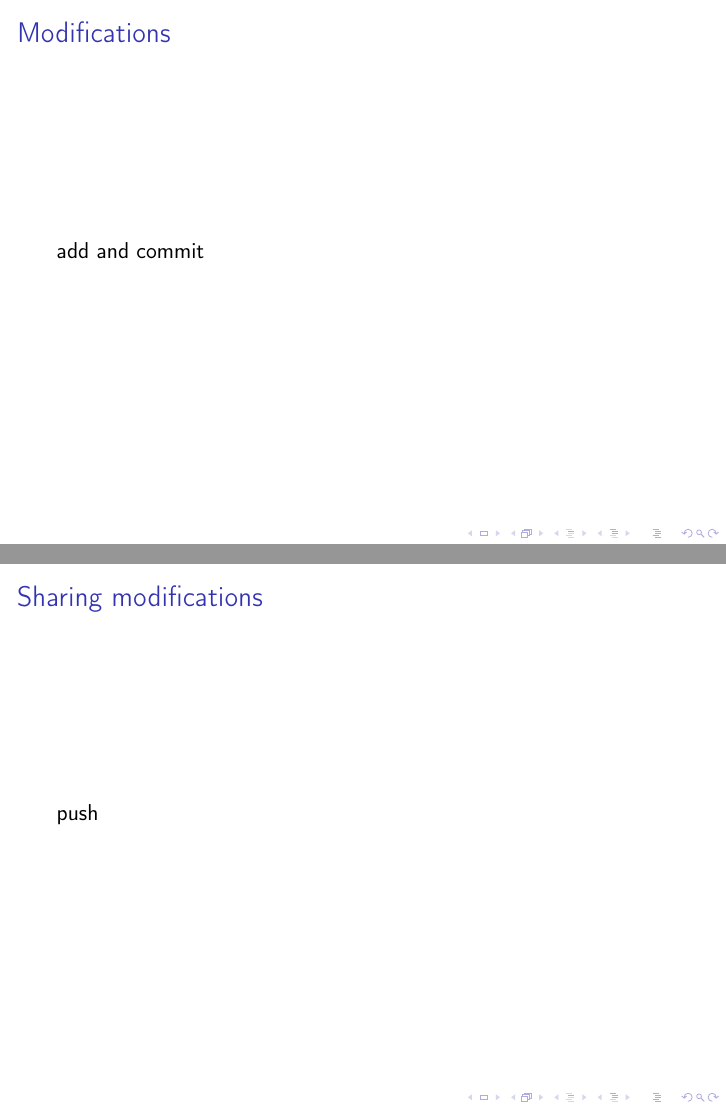
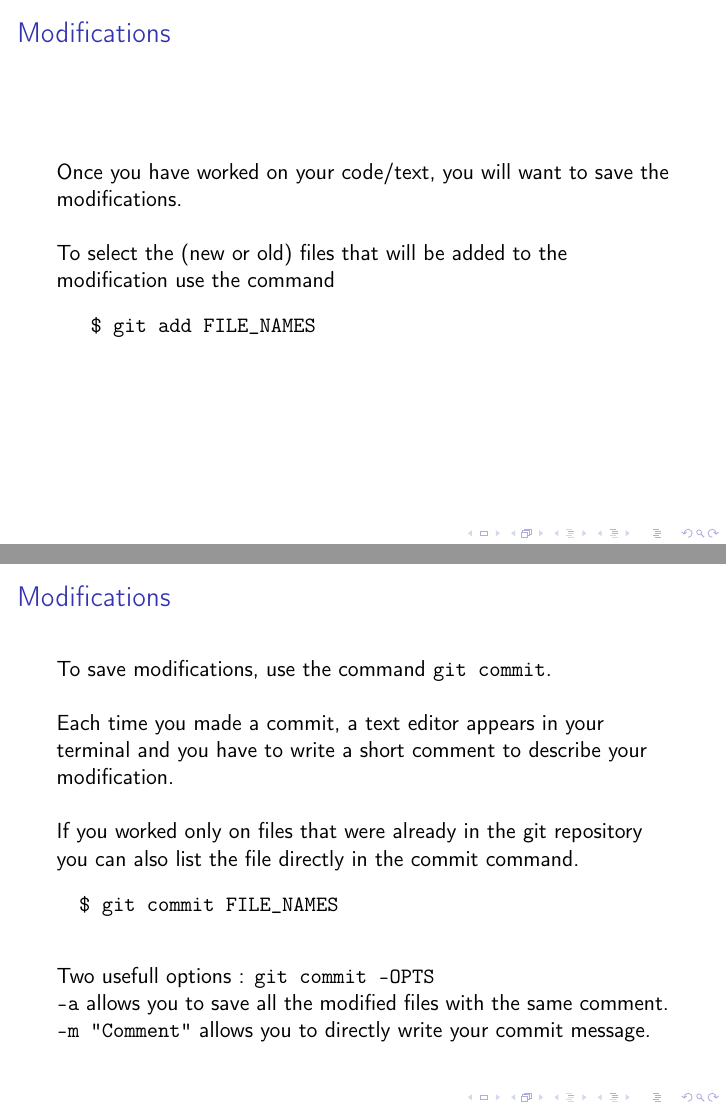
Before and after one commit to phubert/git_sagedays2019, LaTeX slides (git-tutorial.tex): pages 11 and 12 of 17 before the commit and pages 11 and 12 of 18 after it, joined at a grey line. Compiled offline with pdfLaTeX.

Commit message:
Slides about commit and push

```diff
--- a/git-tutorial.tex
+++ b/git-tutorial.tex
@@ -89,8 +89,28 @@
 	\begin{frame}{Getting code : cloning}
 		contenu...
 	\end{frame}
-	\begin{frame}{Modifications}
-		add and commit
+	\begin{frame}[fragile]{Modifications}
+		Once you have worked on your code/text, you will want to save the modifications. \newline
+
+		To select the (new or old) files that will be added to the modification use the command
+		\begin{verbatim}
+			$ git add FILE_NAMES
+		\end{verbatim}
 	\end{frame}
-	\begin{frame}{Sharing modifications}
-		push
+	\begin{frame}[fragile]{Modifications}
+		To save modifications, use the command \texttt{git commit}. \newline
+
+		Each time you made a commit, a text editor appears in your terminal and you have to write a short comment to describe your modification. \newline
+
+		If you worked only on files that were already in the git repository you can also list the file directly in the commit command.
+		\begin{verbatim}
+		$ git commit FILE_NAMES
+		\end{verbatim}
+
+		Two usefull options : \texttt{git commit -OPTS}
+
+		\texttt{-a} allows you to save all the modified files with the same comment.
+
+		\texttt{-m "Comment"} allows you to directly write your commit message.
+	\end{frame}
+	\begin{frame}[fragile]{Sharing modifications}
```
Also changed, not shown: git-tutorial.tex (17 more changed lines).
